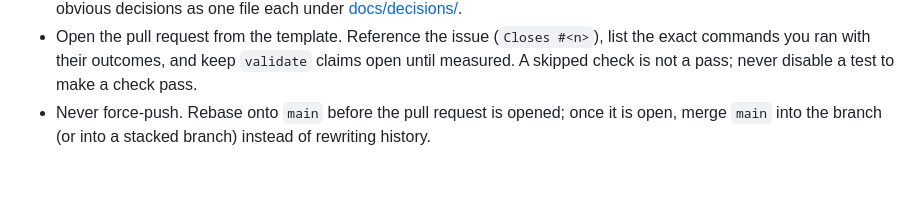
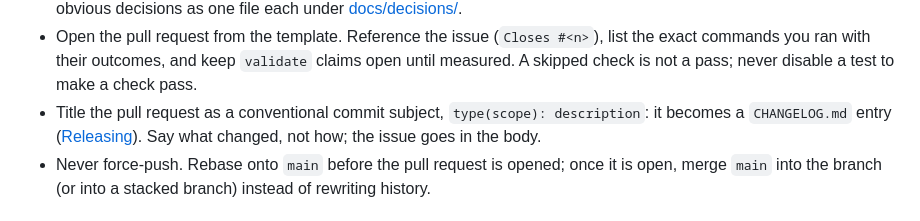
Before and after one commit to Androlax2/agent-cockpit, a Markdown page: CONTRIBUTING.md, the part around the change. GitHub-like rendering; blank space fills up the shorter version.

```diff
--- a/CONTRIBUTING.md
+++ b/CONTRIBUTING.md
@@ -44,6 +44,9 @@ instead of guessing.
 - Open the pull request from the template. Reference the issue (`Closes #<n>`), list the
   exact commands you ran with their outcomes, and keep `validate` claims open until
   measured. A skipped check is not a pass; never disable a test to make a check pass.
+- Title the pull request as a conventional commit subject, `type(scope): description`: it
+  becomes a `CHANGELOG.md` entry ([Releasing](docs/RELEASING.md#changelog)). Say what
+  changed, not how; the issue goes in the body.
 - Never force-push. Rebase onto `main` before the pull request is opened; once it is open,
   merge `main` into the branch (or into a stacked branch) instead of rewriting history.
 
```
Also changed, not shown: docs/DECISIONS.md (+0 -25 lines), docs/decisions/2026-10-31-94-release-policy.md (added, +26 -0 lines).
